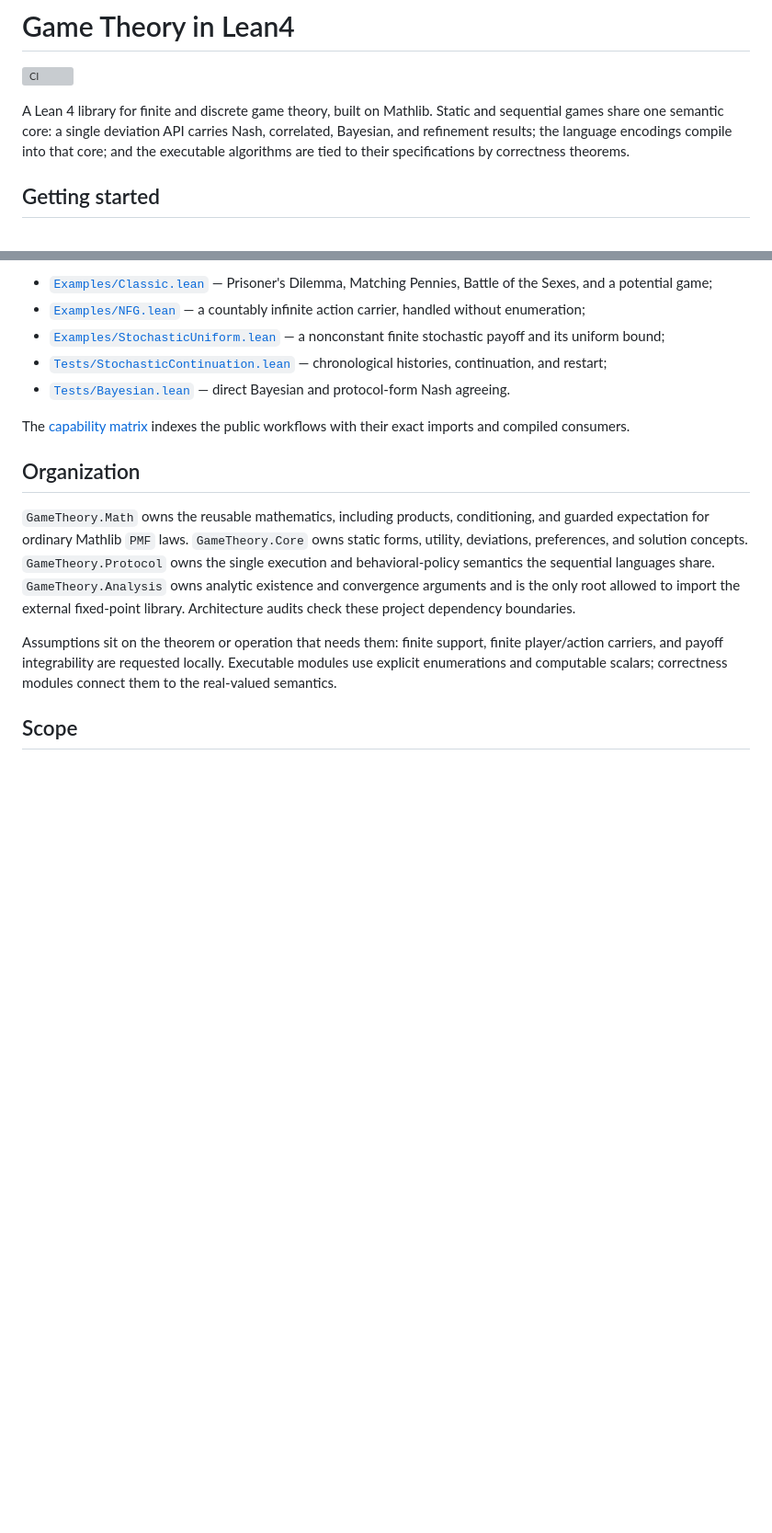
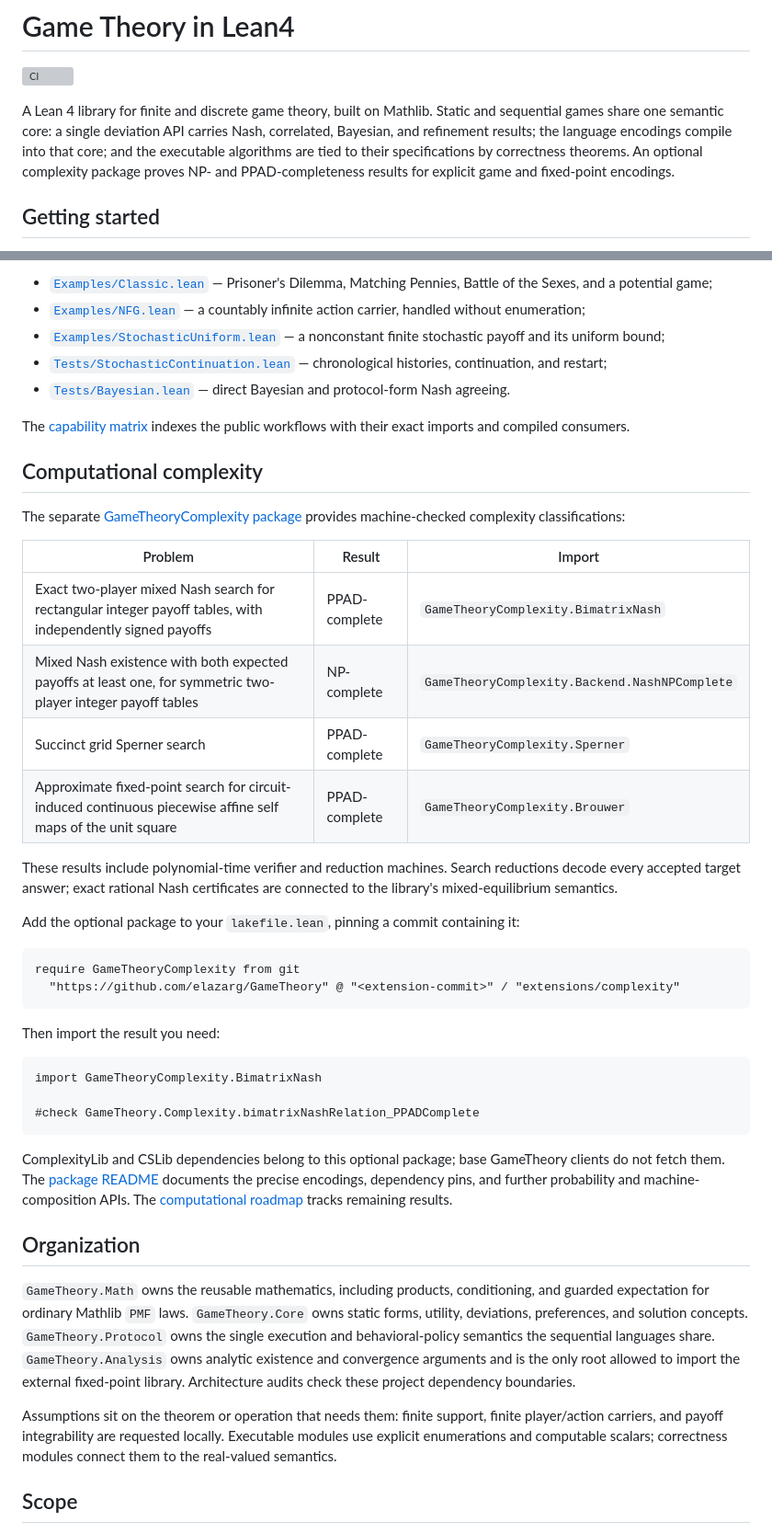
Before and after one commit to elazarg/GameTheory, a Markdown page: README.md, 2 parts joined by grey strips. Shown at 92% size. Rendered like a GitHub page; blank space fills up the shorter version; grey boxes are pictures that could not be loaded.

Commit message:
Document computational complexity results in main README

````diff
--- a/README.md
+++ b/README.md
@@ -6,7 +6,8 @@ A Lean 4 library for finite and discrete game theory, built on Mathlib. Static
 and sequential games share one semantic core: a single deviation API carries
 Nash, correlated, Bayesian, and refinement results; the language encodings
 compile into that core; and the executable algorithms are tied to their
-specifications by correctness theorems.
+specifications by correctness theorems. An optional complexity package proves
+NP- and PPAD-completeness results for explicit game and fixed-point encodings.
 
 ## Getting started
 
@@ -91,6 +92,43 @@ Good entry points:
 The [capability matrix](docs/CapabilityMatrix.md) indexes the public workflows
 with their exact imports and compiled consumers.
 
+## Computational complexity
+
+The separate [GameTheoryComplexity package](extensions/complexity/README.md)
+provides machine-checked complexity classifications:
+
+| Problem | Result | Import |
+|---|---|---|
+| Exact two-player mixed Nash search for rectangular integer payoff tables, with independently signed payoffs | PPAD-complete | `GameTheoryComplexity.BimatrixNash` |
+| Mixed Nash existence with both expected payoffs at least one, for symmetric two-player integer payoff tables | NP-complete | `GameTheoryComplexity.Backend.NashNPComplete` |
+| Succinct grid Sperner search | PPAD-complete | `GameTheoryComplexity.Sperner` |
+| Approximate fixed-point search for circuit-induced continuous piecewise affine self maps of the unit square | PPAD-complete | `GameTheoryComplexity.Brouwer` |
+
+These results include polynomial-time verifier and reduction machines. Search
+reductions decode every accepted target answer; exact rational Nash certificates
+are connected to the library's mixed-equilibrium semantics.
+
+Add the optional package to your `lakefile.lean`, pinning a commit containing it:
+
+```lean
+require GameTheoryComplexity from git
+  "https://github.com/elazarg/GameTheory" @ "<extension-commit>" / "extensions/complexity"
+```
+
+Then import the result you need:
+
+```lean
+import GameTheoryComplexity.BimatrixNash
+
+#check GameTheory.Complexity.bimatrixNashRelation_PPADComplete
+```
+
+ComplexityLib and CSLib dependencies belong to this optional package; base
+GameTheory clients do not fetch them. The [package README](extensions/complexity/README.md)
+documents the precise encodings, dependency pins, and further probability and
+machine-composition APIs. The [computational roadmap](docs/ComputationalResultsRoadmap.md)
+tracks remaining results.
+
 ## Organization
 
 `GameTheory.Math` owns the reusable mathematics, including products,
````
